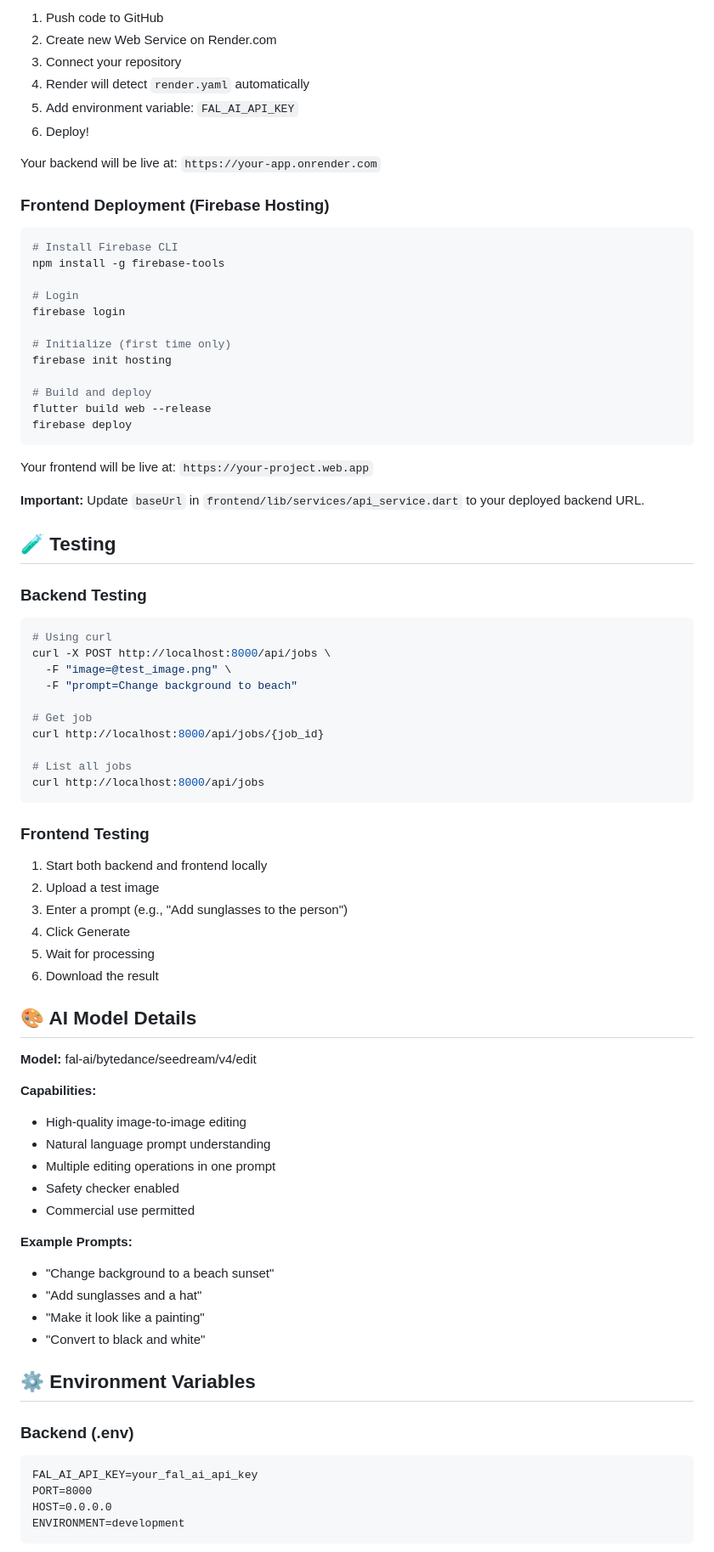
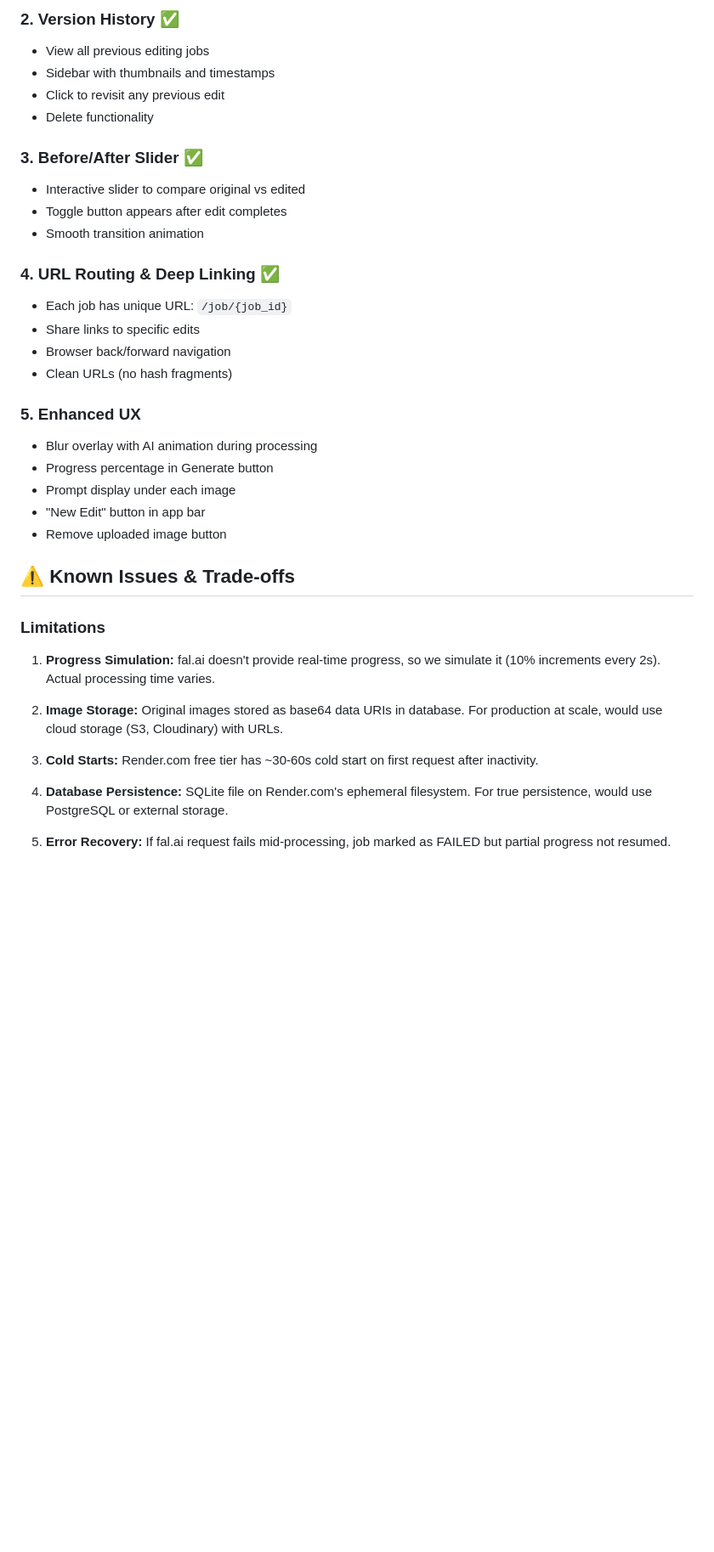
Before and after one commit to yunusemrealpak/flutter-ai-image-studio, a Markdown page: README.md, the part around the change printed below. Shown: that part at 85% size. GitHub-like rendering; blank space fills up the shorter version.

````diff
--- a/README.md
+++ b/README.md
@@ -219,82 +230,38 @@ List all jobs (newest first).
 
-1. Push code to GitHub
-2. Create new Web Service on Render.com
-3. Connect your repository
-4. Render will detect `render.yaml` automatically
-5. Add environment variable: `FAL_AI_API_KEY`
-6. Deploy!
+### 2. **Version History** ✅
+- View all previous editing jobs
+- Sidebar with thumbnails and timestamps
+- Click to revisit any previous edit
+- Delete functionality
 
-Your backend will be live at: `https://your-app.onrender.com`
+### 3. **Before/After Slider** ✅
+- Interactive slider to compare original vs edited
+- Toggle button appears after edit completes
+- Smooth transition animation
 
-### Frontend Deployment (Firebase Hosting)
+### 4. **URL Routing & Deep Linking** ✅
+- Each job has unique URL: `/job/{job_id}`
+- Share links to specific edits
+- Browser back/forward navigation
+- Clean URLs (no hash fragments)
 
-```bash
-# Install Firebase CLI
-npm install -g firebase-tools
+### 5. **Enhanced UX**
+- Blur overlay with AI animation during processing
+- Progress percentage in Generate button
+- Prompt display under each image
+- "New Edit" button in app bar
+- Remove uploaded image button
 
-# Login
-firebase login
+## ⚠️ Known Issues & Trade-offs
 
-# Initialize (first time only)
-firebase init hosting
+### Limitations
+1. **Progress Simulation:** fal.ai doesn't provide real-time progress, so we simulate it (10% increments every 2s). Actual processing time varies.
 
-# Build and deploy
-flutter build web --release
-firebase deploy
-```
+2. **Image Storage:** Original images stored as base64 data URIs in database. For production at scale, would use cloud storage (S3, Cloudinary) with URLs.
 
-Your frontend will be live at: `https://your-project.web.app`
+3. **Cold Starts:** Render.com free tier has ~30-60s cold start on first request after inactivity.
 
-**Important:** Update `baseUrl` in `frontend/lib/services/api_service.dart` to your deployed backend URL.
+4. **Database Persistence:** SQLite file on Render.com's ephemeral filesystem. For true persistence, would use PostgreSQL or external storage.
 
-## 🧪 Testing
+5. **Error Recovery:** If fal.ai request fails mid-processing, job marked as FAILED but partial progress not resumed.
 
-### Backend Testing
-```bash
-# Using curl
-curl -X POST http://localhost:8000/api/jobs \
-  -F "image=@test_image.png" \
-  -F "prompt=Change background to beach"
-
-# Get job
-curl http://localhost:8000/api/jobs/{job_id}
-
-# List all jobs
-curl http://localhost:8000/api/jobs
-```
-
-### Frontend Testing
-1. Start both backend and frontend locally
-2. Upload a test image
-3. Enter a prompt (e.g., "Add sunglasses to the person")
-4. Click Generate
-5. Wait for processing
-6. Download the result
-
-## 🎨 AI Model Details
-
-**Model:** fal-ai/bytedance/seedream/v4/edit
-
-**Capabilities:**
-- High-quality image-to-image editing
-- Natural language prompt understanding
-- Multiple editing operations in one prompt
-- Safety checker enabled
-- Commercial use permitted
-
-**Example Prompts:**
-- "Change background to a beach sunset"
-- "Add sunglasses and a hat"
-- "Make it look like a painting"
-- "Convert to black and white"
-
-## ⚙️ Environment Variables
-
-### Backend (.env)
-```
-FAL_AI_API_KEY=your_fal_ai_api_key
-PORT=8000
-HOST=0.0.0.0
-ENVIRONMENT=development
-```
-
````
Also changed, not shown: other parts of README.md (+237 -194 lines).
